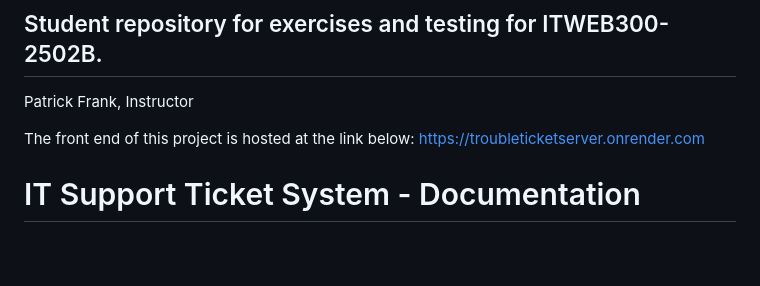
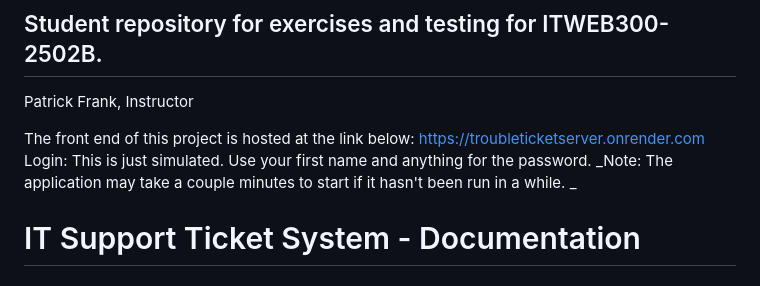
Before and after one commit to PatrickFrankAIU/troubleTicketServer, a Markdown page: README.md, the part around the change. Drawn GitHub-style; blank space fills up the shorter version.

```diff
--- a/README.md
+++ b/README.md
@@ -5,7 +5,8 @@ Patrick Frank, Instructor
 
 The front end of this project is hosted at the link below:
 https://troubleticketserver.onrender.com
-
+Login: This is just simulated. Use your first name and anything for the password.
+_Note: The application may take a couple minutes to start if it hasn't been run in a while. _
 
 # IT Support Ticket System - Documentation
 
```
